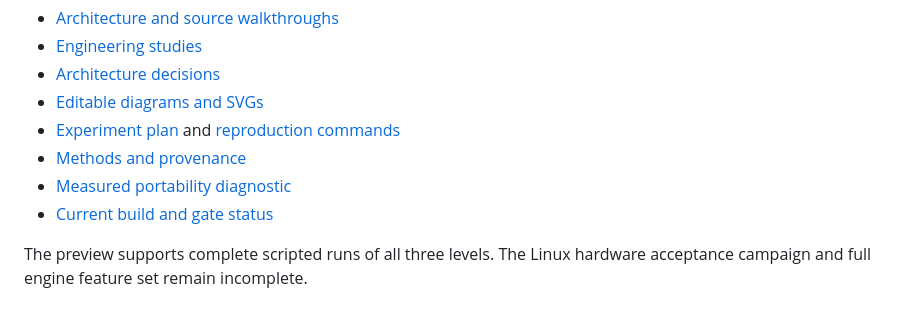
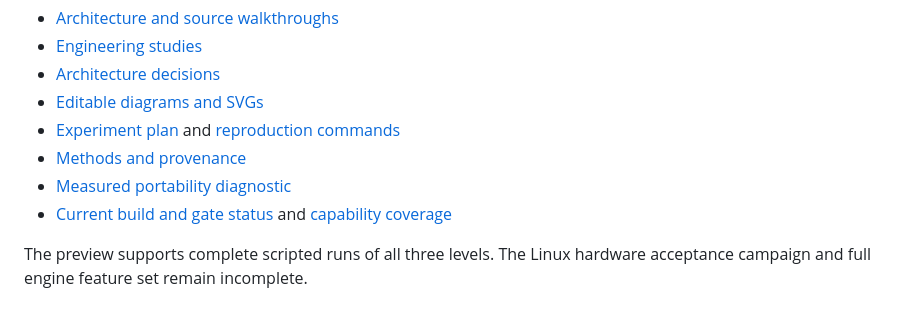
Before and after one commit to Aneesh495/emberfall, a Markdown page: README.md, the part around the change. Drawn GitHub-style.

Commit message:
Record final preview evidence and per-capability coverage

```diff
--- a/README.md
+++ b/README.md
@@ -29,6 +29,6 @@ The runtime advances a generation-checked archetype world at 60 Hz. The Vulkan r
 - [Experiment plan](docs/EXPERIMENT_PLAN.md) and [reproduction commands](docs/REPRODUCIBILITY.md)
 - [Methods and provenance](docs/BIBLIOGRAPHY.md)
 - [Measured portability diagnostic](docs/DIAGNOSTICS.md)
-- [Current build and gate status](docs/BUILD_STATUS.md)
+- [Current build and gate status](docs/BUILD_STATUS.md) and [capability coverage](docs/COVERAGE.md)
 
 The preview supports complete scripted runs of all three levels. The Linux hardware acceptance campaign and full engine feature set remain incomplete.
```
Also changed, not shown: docs/COVERAGE.md (added, +46 -0 lines), docs/DIAGNOSTICS.md (+8 -8 lines), docs/media/prism.png.
